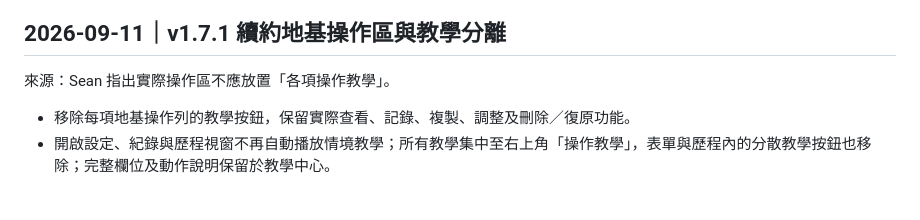
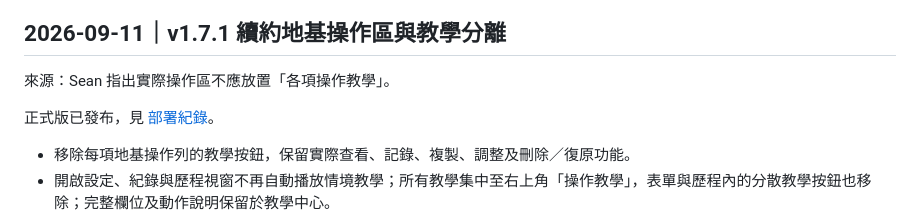
Before and after one commit to SeanChen0427/BNI-VP, a Markdown page: apps/vice-chair/CHANGELOG.md, the part around the change. Drawn GitHub-style; blank space fills up the shorter version.

Commit message:
docs: record v1.7.1 production deployment [skip ci]

```diff
--- a/apps/vice-chair/CHANGELOG.md
+++ b/apps/vice-chair/CHANGELOG.md
@@ -3,6 +3,8 @@
 ## 2026-09-11｜v1.7.1 續約地基操作區與教學分離
 
 來源：Sean 指出實際操作區不應放置「各項操作教學」。
+
+正式版已發布，見 [部署紀錄](docs/DEPLOYMENT_LOG_2026-09-11_FOUNDATION_V171.md)。
 
 - 移除每項地基操作列的教學按鈕，保留實際查看、記錄、複製、調整及刪除／復原功能。
 - 開啟設定、紀錄與歷程視窗不再自動播放情境教學；所有教學集中至右上角「操作教學」，表單與歷程內的分散教學按鈕也移除；完整欄位及動作說明保留於教學中心。
```
Also changed, not shown: 2 other files.
